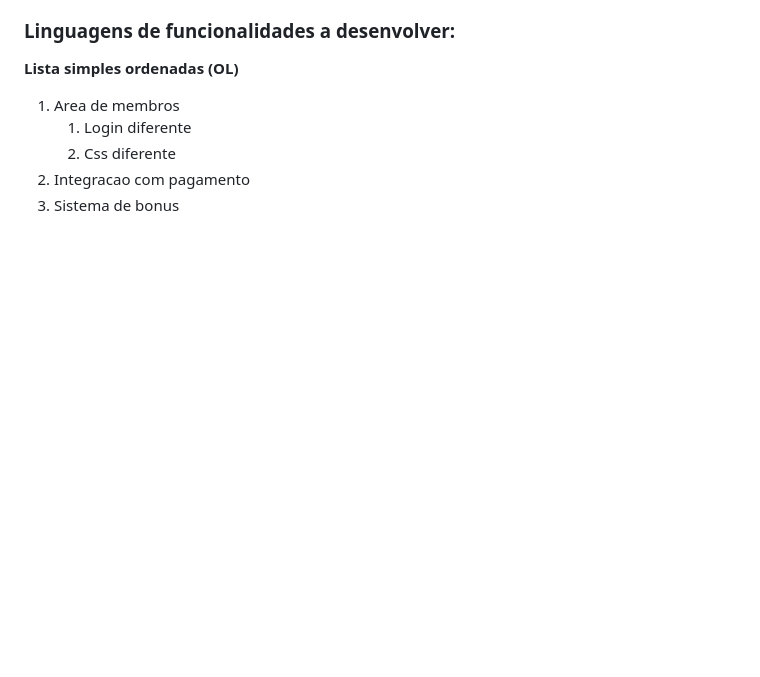
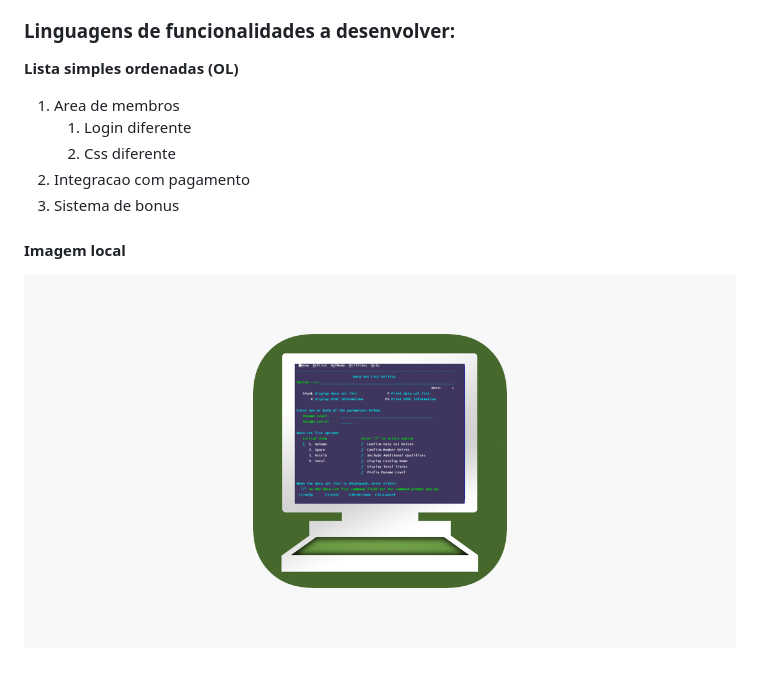
Before and after one commit to ediposoares/curso_git_udemy, a Markdown page: README.md, the part around the change. Drawn GitHub-style; pictures changed too: img/tnlogo.png (added); blank space fills up the shorter version.

Commit message:
enviando imagens

```diff
--- a/README.md
+++ b/README.md
@@ -24,3 +24,8 @@ __Melhoria 1__, _melhoria 2_
     2. Css diferente
 2. Integracao com pagamento
 3. Sistema de bonus
+
+
+#### Imagem local
+
+![Logo do TN3270](img/tnlogo.png)
```
